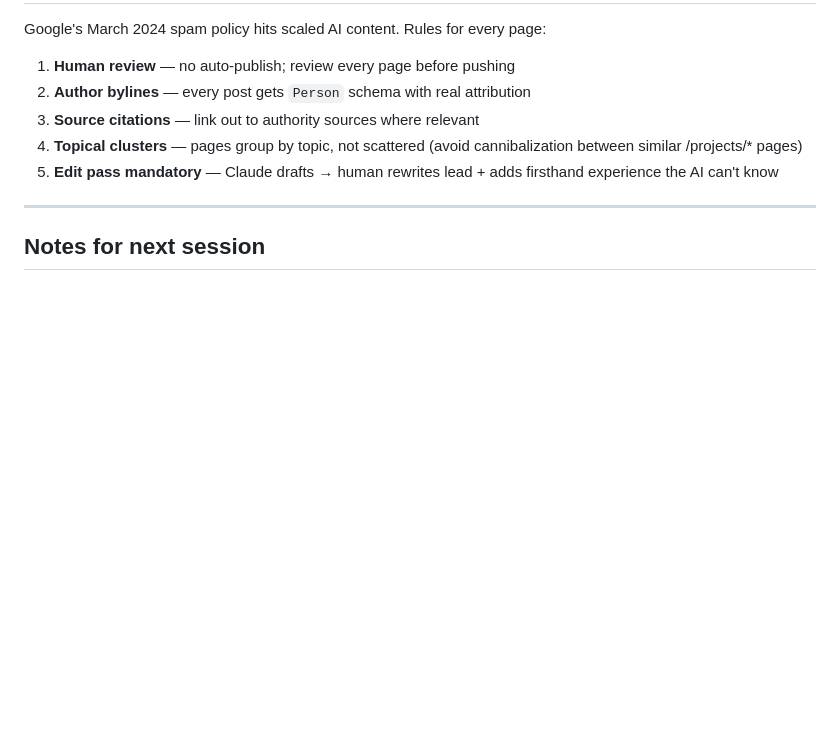
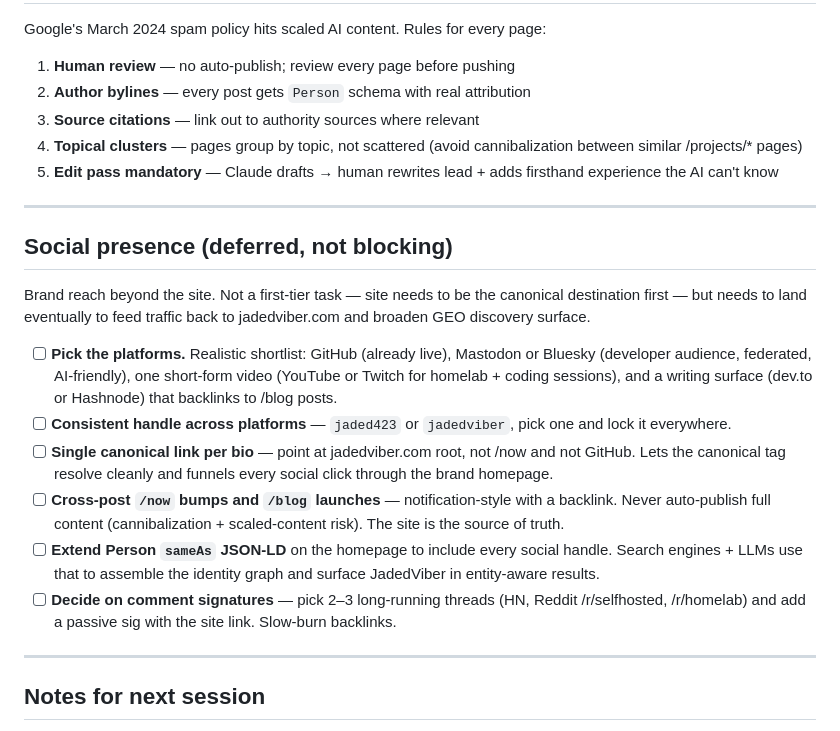
Before and after one commit to jaded423/jadedViber, a Markdown page: TODO.md, the part around the change. Drawn GitHub-style; blank space fills up the shorter version.

Commit message:
TODO: add deferred social presence section
Not first-tier — the site has to be the canonical destination before
distribution makes sense — but tracked so it doesn't drift.

Covers platform shortlist (Mastodon/Bluesky, YouTube/Twitch, dev.to/
Hashnode), handle consistency, single canonical link per bio,
cross-posting policy that avoids scaled-content risk, Person sameAs
JSON-LD extension for entity graph, and comment-signature backlinks.

Co-Authored-By: Claude Opus 4.7 (1M context) <noreply@anthropic.com>

```diff
--- a/TODO.md
+++ b/TODO.md
@@ -235,6 +235,33 @@ Google's March 2024 spam policy hits scaled AI content. Rules for every page:
 
 ---
 
+## Social presence (deferred, not blocking)
+
+Brand reach beyond the site. Not a first-tier task — site needs to be the
+canonical destination first — but needs to land eventually to feed traffic
+back to jadedviber.com and broaden GEO discovery surface.
+
+- [ ] **Pick the platforms.** Realistic shortlist: GitHub (already live),
+  Mastodon or Bluesky (developer audience, federated, AI-friendly),
+  one short-form video (YouTube or Twitch for homelab + coding sessions),
+  and a writing surface (dev.to or Hashnode) that backlinks to /blog posts.
+- [ ] **Consistent handle across platforms** — `jaded423` or `jadedviber`,
+  pick one and lock it everywhere.
+- [ ] **Single canonical link per bio** — point at jadedviber.com root,
+  not /now and not GitHub. Lets the canonical tag resolve cleanly and
+  funnels every social click through the brand homepage.
+- [ ] **Cross-post `/now` bumps and `/blog` launches** — notification-style
+  with a backlink. Never auto-publish full content (cannibalization +
+  scaled-content risk). The site is the source of truth.
+- [ ] **Extend Person `sameAs` JSON-LD** on the homepage to include every
+  social handle. Search engines + LLMs use that to assemble the identity
+  graph and surface JadedViber in entity-aware results.
+- [ ] **Decide on comment signatures** — pick 2–3 long-running threads
+  (HN, Reddit /r/selfhosted, /r/homelab) and add a passive sig with the
+  site link. Slow-burn backlinks.
+
+---
+
 ## Notes for next session
 
 - Build queue is set: photoEditor → nvim → terminal → /projects/index.html →
```
